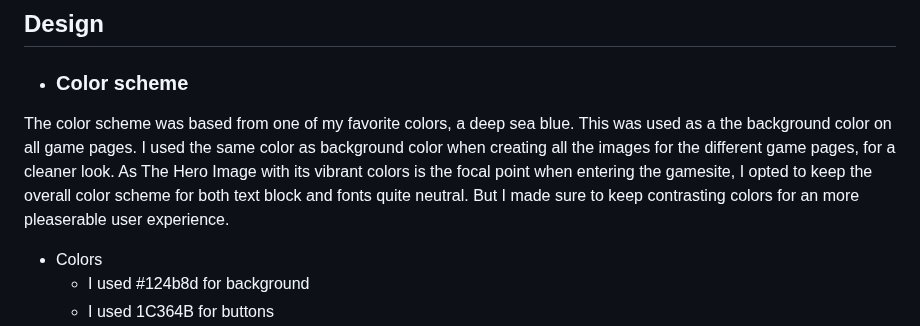
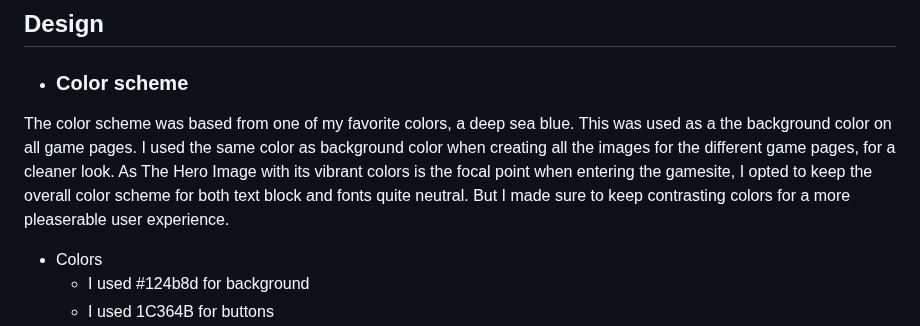
Before and after one commit to CryptikEd/Weird-Factz-Quiz-, a Markdown page: README.md, the part around the change. Rendered like a GitHub page.

Commit message:
Update README.md
Updated content.

```diff
--- a/README.md
+++ b/README.md
@@ -84,7 +84,7 @@ Link to the quiz game [here](https://cryptiked.github.io/Weird-Factz-Quiz-/)
 
 -  ### Color scheme
 
-The color scheme was based from one of my favorite colors, a deep sea blue. This was used as a the background color on all game pages. I used the same color as background color when creating all the images for the different game pages, for a cleaner look. As The Hero Image with its vibrant colors is the focal point when entering the gamesite, I opted to keep the overall color scheme for both text block and fonts quite neutral. But I made sure to keep contrasting colors for an more pleaserable user experience.
+The color scheme was based from one of my favorite colors, a deep sea blue. This was used as a the background color on all game pages. I used the same color as background color when creating all the images for the different game pages, for a cleaner look. As The Hero Image with its vibrant colors is the focal point when entering the gamesite, I opted to keep the overall color scheme for both text block and fonts quite neutral. But I made sure to keep contrasting colors for a more pleaserable user experience.
 
 - Colors
   - I used #124b8d for background
```
